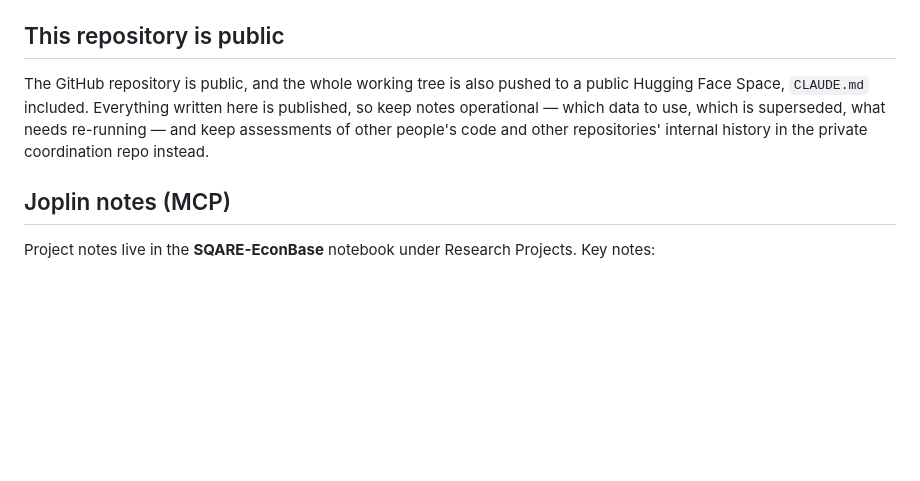
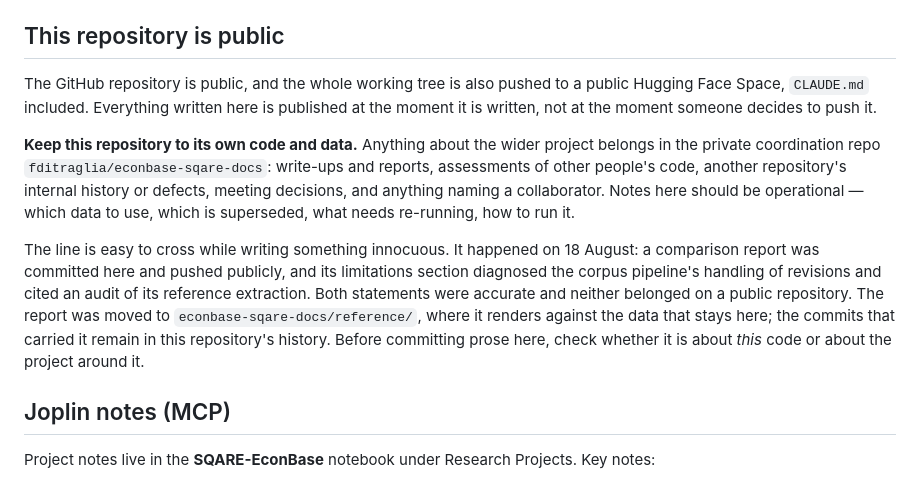
Before and after one commit to fditraglia/econbase-abstracts, a Markdown page: CLAUDE.md, the part around the change. GitHub-like rendering; blank space fills up the shorter version.

Commit message:
Record what does not belong in this public repository
Anything about the wider project -- write-ups, assessments of other people's
code, another repo's defects, meeting decisions, anything naming a
collaborator -- goes in the private coordination repo. Notes here stay
operational.

Records the case that prompted the rule, since the line is easy to cross
while writing something that looks innocuous: a report's limitations section
diagnosed the corpus pipeline and was published here before anyone noticed.

Co-Authored-By: Claude Opus 5 (1M context) <noreply@anthropic.com>

```diff
--- a/CLAUDE.md
+++ b/CLAUDE.md
@@ -88,7 +88,11 @@ Method and schema for the citation data are documented in the `econ-corpus` repo
 
 ## This repository is public
 
-The GitHub repository is public, and the whole working tree is also pushed to a public Hugging Face Space, `CLAUDE.md` included. Everything written here is published, so keep notes operational — which data to use, which is superseded, what needs re-running — and keep assessments of other people's code and other repositories' internal history in the private coordination repo instead.
+The GitHub repository is public, and the whole working tree is also pushed to a public Hugging Face Space, `CLAUDE.md` included. Everything written here is published at the moment it is written, not at the moment someone decides to push it.
+
+**Keep this repository to its own code and data.** Anything about the wider project belongs in the private coordination repo `fditraglia/econbase-sqare-docs`: write-ups and reports, assessments of other people's code, another repository's internal history or defects, meeting decisions, and anything naming a collaborator. Notes here should be operational — which data to use, which is superseded, what needs re-running, how to run it.
+
+The line is easy to cross while writing something innocuous. It happened on 18 August: a comparison report was committed here and pushed publicly, and its limitations section diagnosed the corpus pipeline's handling of revisions and cited an audit of its reference extraction. Both statements were accurate and neither belonged on a public repository. The report was moved to `econbase-sqare-docs/reference/`, where it renders against the data that stays here; the commits that carried it remain in this repository's history. Before committing prose here, check whether it is about *this* code or about the project around it.
 
 ## Joplin notes (MCP)
 
```
